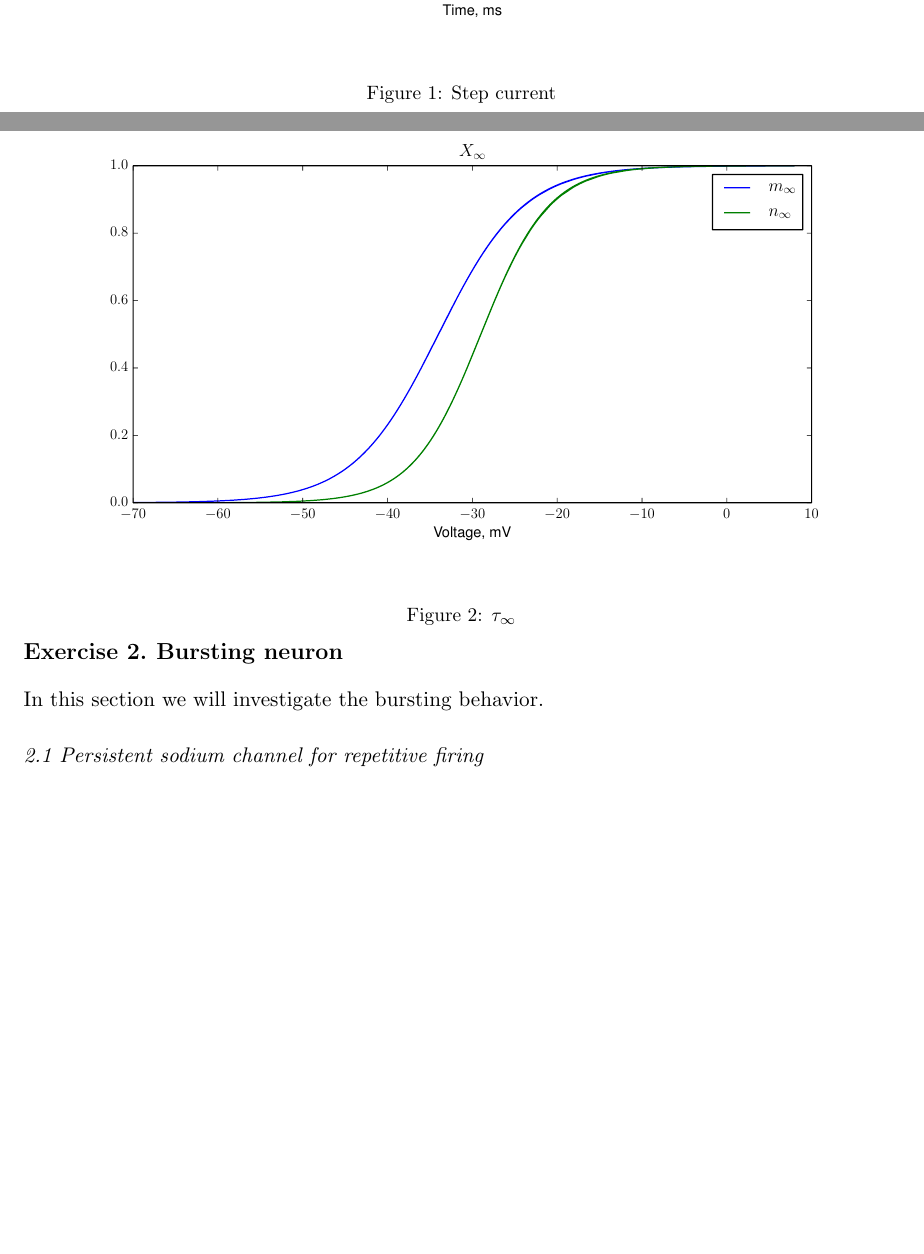
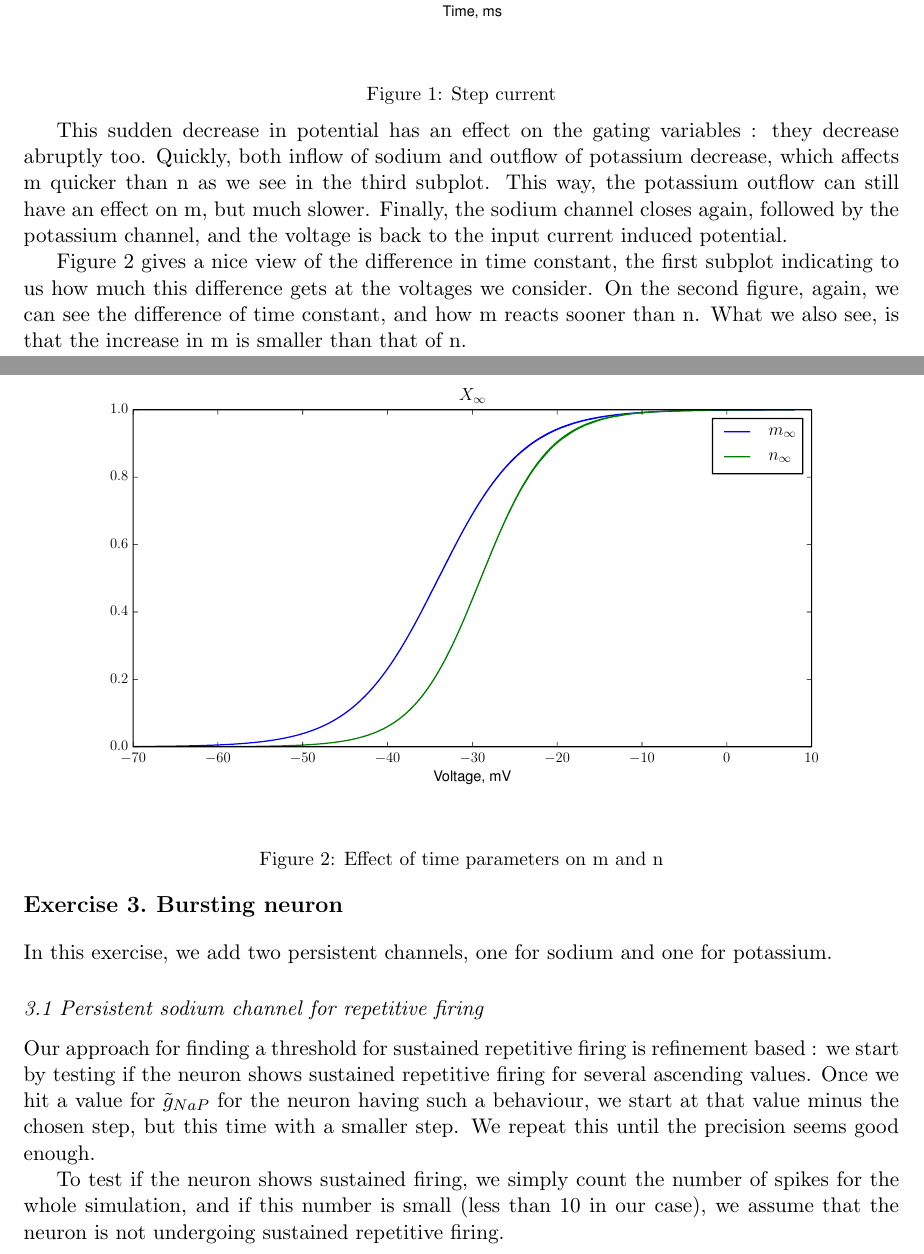
Before and after one commit to Aydarkhan/bursting_hh, a LaTeX document (report/Report-mp.tex): two parts of pages 1 and 2 of 4 before the commit and two parts of pages 2 and 3 of 5 after it, joined at a grey line, cut so that both start at the same text, the shorter picture padded with empty space. Compiled offline with pdfLaTeX.

Commit message:
Update Report-mp.tex

```diff
--- a/report/Report-mp.tex
+++ b/report/Report-mp.tex
@@ -95,22 +156,50 @@
     \label{fig:step}
 \end{figure}
 
+This sudden decrease in potential has an effect on the gating variables
+: they decrease abruptly too. Quickly, both inflow of sodium and
+outflow of potassium decrease, which affects m quicker than n as
+we see in the third subplot. This way, the potassium outflow can
+still have an effect on m, but much slower. Finally, the sodium channel
+closes again, followed by the potassium channel, and the voltage
+is back to the input current induced potential.
+
+Figure 2 gives a nice view of the difference in time constant,
+the first subplot indicating to us how much this difference gets
+at the voltages we consider. On the second figure, again, we can
+see the difference of time constant, and how m reacts sooner than
+n. What we also see, is that the increase in m is smaller than
+that of n.
+
 \begin{figure}[H]
     \centering
     \includegraphics[width=\textwidth]{tau_inf}
-    \caption{$\tau_\infty$}
+    \caption{Effect of time parameters on m and n}
     \label{fig:tau_inf}
 \end{figure}
 
 \section{Bursting neuron}
 
-In this section we will investigate the bursting behavior.
+In this exercise, we add two persistent channels, one for sodium
+and one for potassium.
 
 \subsection{Persistent sodium channel for repetitive firing}
 
+Our approach for finding a threshold for sustained repetitive
+firing is refinement based : we start by testing if the neuron
+shows sustained repetitive firing for several ascending values.
+Once we hit a value for $\tilde{g}_{NaP}$ for the neuron having
+such a behaviour, we start at that value minus the chosen step,
+but this time with a smaller step. We repeat this until the
+precision seems good enough.
+
+To test if the neuron shows sustained firing, we simply count
+the number of spikes for the whole simulation, and if this number
+is small (less than 10 in our case), we assume that the neuron is
+not undergoing sustained repetitive firing.
+
 We found the threshold value for $\tilde{g}_{NaP}$ when it can evoke bursting
 with the precision of 0.1 nS. It turned out to be 2.35.
-
 
 The figure \ref{fig:2.1} shows appearance of the bursting behavior evoked by
 persistent sodium channel $NaP$. The conductance $\tilde{g}_{NaP}$ was
```
Also changed, not shown: report/Report-mp.tex (61 more changed lines).
